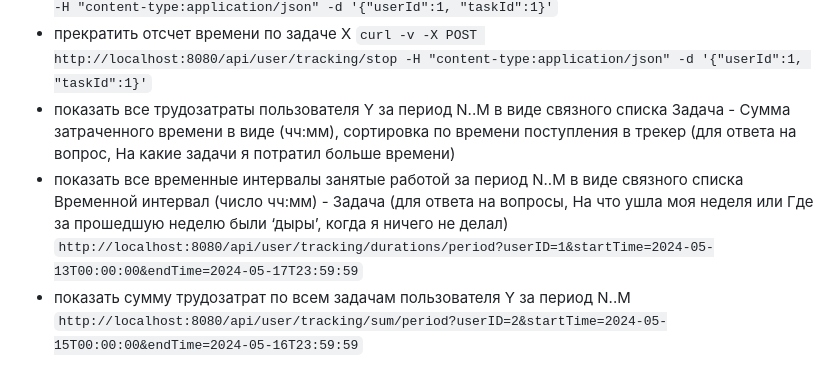
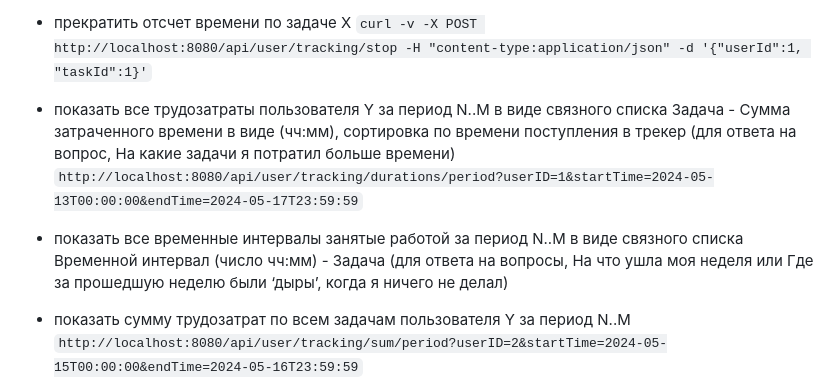
Before and after one commit to Egor-Pavlov/TimeTracker, a Markdown page: README.MD, the part around the change. GitHub-like rendering.

Commit message:
Исправил README

```diff
--- a/README.MD
+++ b/README.MD
@@ -17,8 +17,9 @@
 * прекратить отсчет времени по задаче Х
 `curl -v -X POST http://localhost:8080/api/user/tracking/stop -H "content-type:application/json" -d '{"userId":1, "taskId":1}'`
 * показать все трудозатраты пользователя Y за период N..M в виде связного списка Задача - Сумма затраченного времени в виде (чч:мм), сортировка по времени поступления в трекер (для ответа на вопрос, На какие задачи я потратил больше времени)
+`http://localhost:8080/api/user/tracking/durations/period?userID=1&startTime=2024-05-13T00:00:00&endTime=2024-05-17T23:59:59`
 * показать все временные интервалы занятые работой за период N..M в виде связного списка Временной интервал (число чч:мм) - Задача (для ответа на вопросы, На что ушла моя неделя или Где за прошедшую неделю были ‘дыры’, когда я ничего не делал)
-`http://localhost:8080/api/user/tracking/durations/period?userID=1&startTime=2024-05-13T00:00:00&endTime=2024-05-17T23:59:59`
+
 * показать сумму трудозатрат по всем задачам пользователя Y за период N..M
 `http://localhost:8080/api/user/tracking/sum/period?userID=2&startTime=2024-05-15T00:00:00&endTime=2024-05-16T23:59:59`
 * удалить всю информацию о пользователе Z
```
